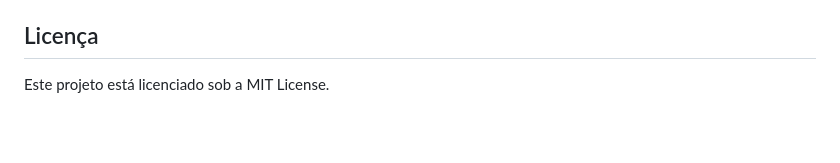
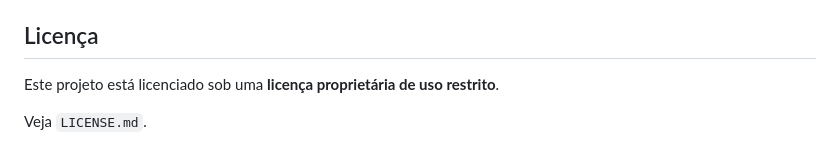
Before and after one commit to BrookSK/brz-new, a Markdown page: README.md, the part around the change. Drawn GitHub-style; blank space fills up the shorter version.

Commit message:
Adição de licença proprietária e atualização do README

```diff
--- a/README.md
+++ b/README.md
@@ -215,4 +215,6 @@ A pasta `legacy/` contém artefatos antigos/rascunhos preservados para referênc
 
 ## Licença
 
-Este projeto está licenciado sob a MIT License.
+Este projeto está licenciado sob uma **licença proprietária de uso restrito**.
+
+Veja `LICENSE.md`.
```
Also changed, not shown: LICENSE.md (added, +34 -0 lines).
